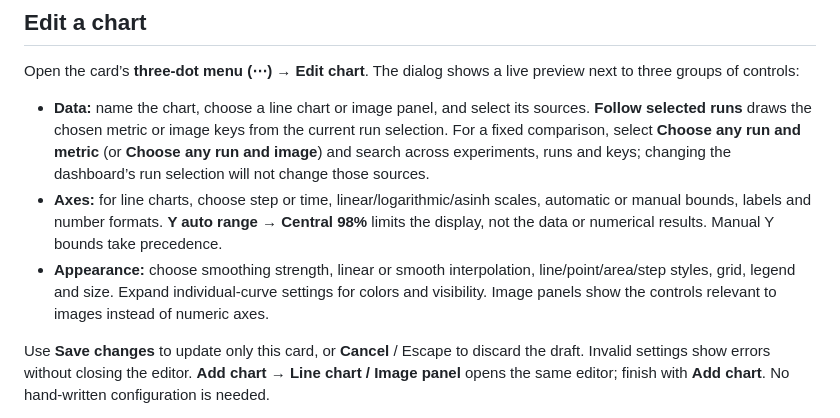
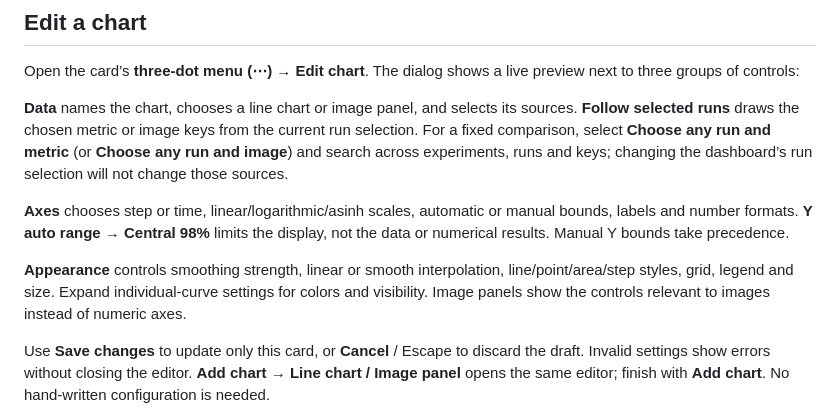
Before and after one commit to Blair-Johnson/nset, a Markdown page: web/README.md, the part around the change. GitHub-like rendering.

Commit message:
Keep browser instructions task-focused and concise

```diff
--- a/web/README.md
+++ b/web/README.md
@@ -10,9 +10,11 @@ The initial **Overview** view mixes line charts and image panels in one grid. Se
 
 Open the card’s **three-dot menu (⋯) → Edit chart**. The dialog shows a live preview next to three groups of controls:
 
-- **Data:** name the chart, choose a line chart or image panel, and select its sources. **Follow selected runs** draws the chosen metric or image keys from the current run selection. For a fixed comparison, select **Choose any run and metric** (or **Choose any run and image**) and search across experiments, runs and keys; changing the dashboard’s run selection will not change those sources.
-- **Axes:** for line charts, choose step or time, linear/logarithmic/asinh scales, automatic or manual bounds, labels and number formats. **Y auto range → Central 98%** limits the display, not the data or numerical results. Manual Y bounds take precedence.
-- **Appearance:** choose smoothing strength, linear or smooth interpolation, line/point/area/step styles, grid, legend and size. Expand individual-curve settings for colors and visibility. Image panels show the controls relevant to images instead of numeric axes.
+**Data** names the chart, chooses a line chart or image panel, and selects its sources. **Follow selected runs** draws the chosen metric or image keys from the current run selection. For a fixed comparison, select **Choose any run and metric** (or **Choose any run and image**) and search across experiments, runs and keys; changing the dashboard’s run selection will not change those sources.
+
+**Axes** chooses step or time, linear/logarithmic/asinh scales, automatic or manual bounds, labels and number formats. **Y auto range → Central 98%** limits the display, not the data or numerical results. Manual Y bounds take precedence.
+
+**Appearance** controls smoothing strength, linear or smooth interpolation, line/point/area/step styles, grid, legend and size. Expand individual-curve settings for colors and visibility. Image panels show the controls relevant to images instead of numeric axes.
 
 Use **Save changes** to update only this card, or **Cancel** / Escape to discard the draft. Invalid settings show errors without closing the editor. **Add chart → Line chart / Image panel** opens the same editor; finish with **Add chart**. No hand-written configuration is needed.
 
```
